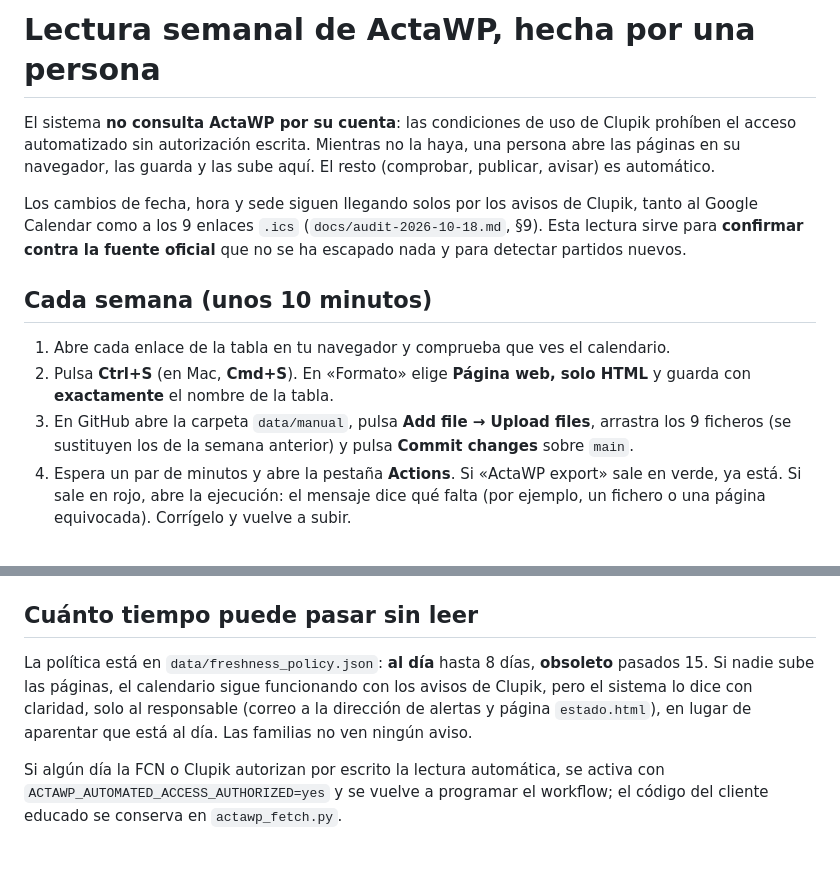
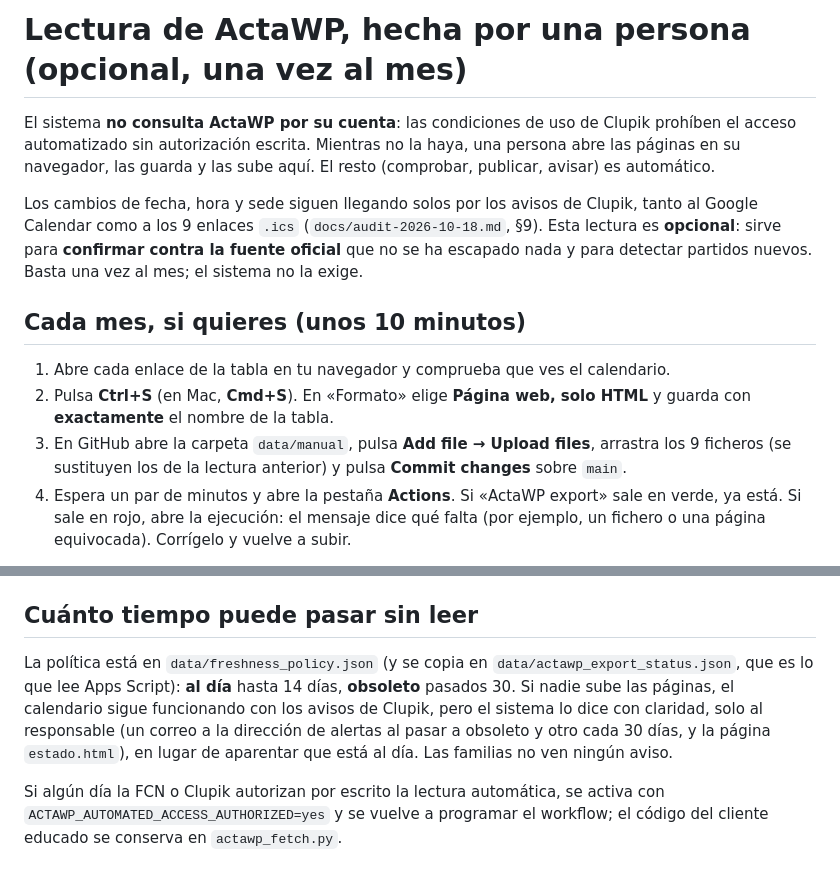
Before and after one commit to Algar78/aese-waterpolo, a Markdown page: data/manual/README.md, 2 parts joined by grey strips. GitHub-like rendering.

Commit message:
Quitar la jornada de las descripciones y avisos de frescura mensuales: README de la lectura
Co-Authored-By: Claude Sonnet 5.5 <noreply@anthropic.com>
Claude-Session: https://claude.ai/code/session_01KNuk93gBcDDHYKevJafaVW

```diff
--- a/data/manual/README.md
+++ b/data/manual/README.md
@@ -1,14 +1,14 @@
-# Lectura semanal de ActaWP, hecha por una persona
+# Lectura de ActaWP, hecha por una persona (opcional, una vez al mes)
 
 El sistema **no consulta ActaWP por su cuenta**: las condiciones de uso de Clupik prohíben el acceso automatizado sin autorización escrita. Mientras no la haya, una persona abre las páginas en su navegador, las guarda y las sube aquí. El resto (comprobar, publicar, avisar) es automático.
 
-Los cambios de fecha, hora y sede siguen llegando solos por los avisos de Clupik, tanto al Google Calendar como a los 9 enlaces `.ics` (`docs/audit-2026-10-18.md`, §9). Esta lectura sirve para **confirmar contra la fuente oficial** que no se ha escapado nada y para detectar partidos nuevos.
+Los cambios de fecha, hora y sede siguen llegando solos por los avisos de Clupik, tanto al Google Calendar como a los 9 enlaces `.ics` (`docs/audit-2026-10-18.md`, §9). Esta lectura es **opcional**: sirve para **confirmar contra la fuente oficial** que no se ha escapado nada y para detectar partidos nuevos. Basta una vez al mes; el sistema no la exige.
 
-## Cada semana (unos 10 minutos)
+## Cada mes, si quieres (unos 10 minutos)
 
 1. Abre cada enlace de la tabla en tu navegador y comprueba que ves el calendario.
 2. Pulsa **Ctrl+S** (en Mac, **Cmd+S**). En «Formato» elige **Página web, solo HTML** y guarda con **exactamente** el nombre de la tabla.
-3. En GitHub abre la carpeta `data/manual`, pulsa **Add file → Upload files**, arrastra los 9 ficheros (se sustituyen los de la semana anterior) y pulsa **Commit changes** sobre `main`.
+3. En GitHub abre la carpeta `data/manual`, pulsa **Add file → Upload files**, arrastra los 9 ficheros (se sustituyen los de la lectura anterior) y pulsa **Commit changes** sobre `main`.
 4. Espera un par de minutos y abre la pestaña **Actions**. Si «ActaWP export» sale en verde, ya está. Si sale en rojo, abre la ejecución: el mensaje dice qué falta (por ejemplo, un fichero o una página equivocada). Corrígelo y vuelve a subir.
 
 Guarda las páginas **justo antes de subirlas**: la fecha de la lectura que figura en `estado.html` es la de la subida.
@@ -35,6 +35,6 @@ Guarda las páginas **justo antes de subirlas**: la fecha de la lectura que figu
 
 ## Cuánto tiempo puede pasar sin leer
 
-La política está en `data/freshness_policy.json`: **al día** hasta 8 días, **obsoleto** pasados 15. Si nadie sube las páginas, el calendario sigue funcionando con los avisos de Clupik, pero el sistema lo dice con claridad, solo al responsable (correo a la dirección de alertas y página `estado.html`), en lugar de aparentar que está al día. Las familias no ven ningún aviso.
+La política está en `data/freshness_policy.json` (y se copia en `data/actawp_export_status.json`, que es lo que lee Apps Script): **al día** hasta 14 días, **obsoleto** pasados 30. Si nadie sube las páginas, el calendario sigue funcionando con los avisos de Clupik, pero el sistema lo dice con claridad, solo al responsable (un correo a la dirección de alertas al pasar a obsoleto y otro cada 30 días, y la página `estado.html`), en lugar de aparentar que está al día. Las familias no ven ningún aviso.
 
 Si algún día la FCN o Clupik autorizan por escrito la lectura automática, se activa con `ACTAWP_AUTOMATED_ACCESS_AUTHORIZED=yes` y se vuelve a programar el workflow; el código del cliente educado se conserva en `actawp_fetch.py`.
```
